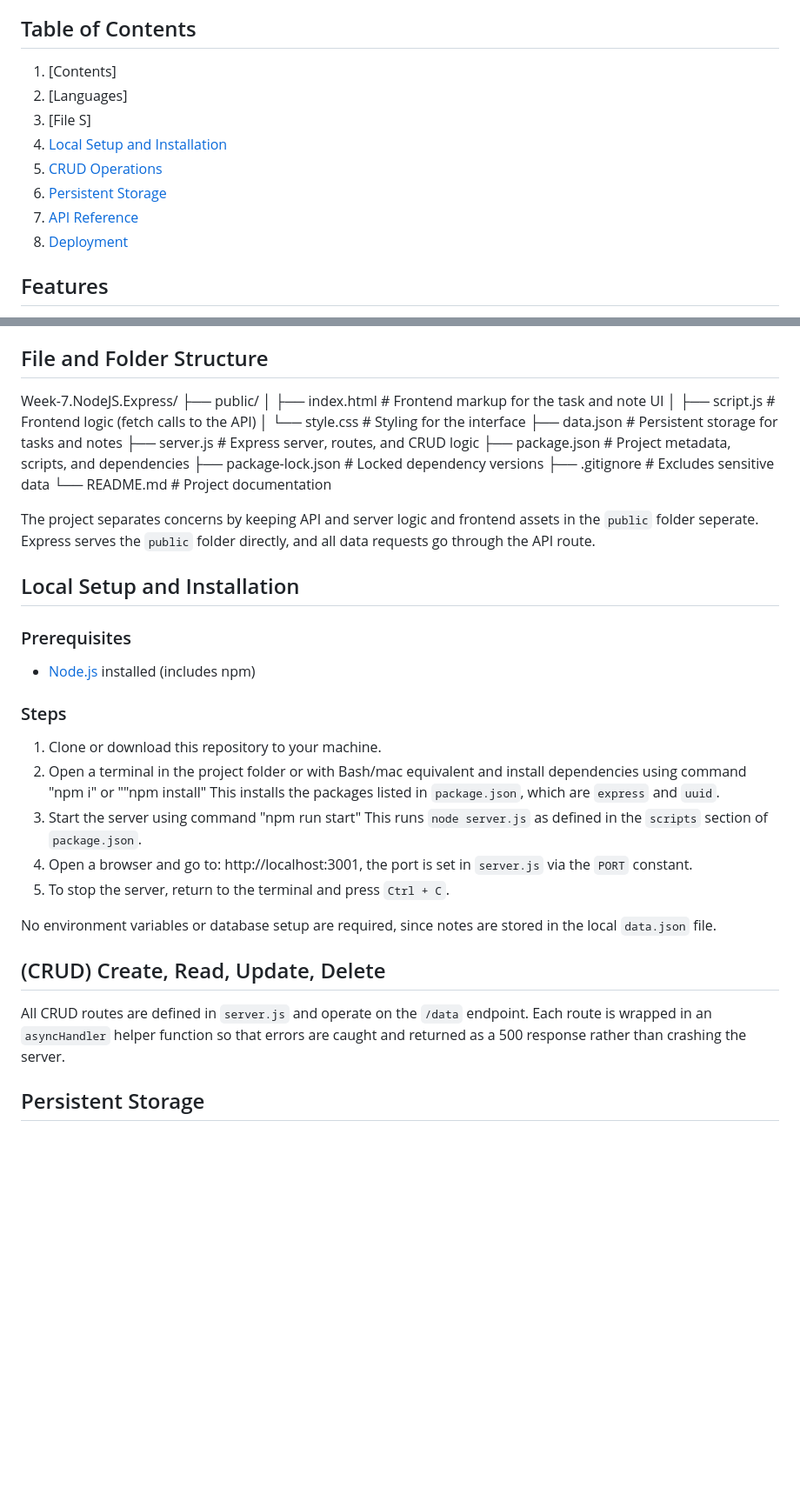
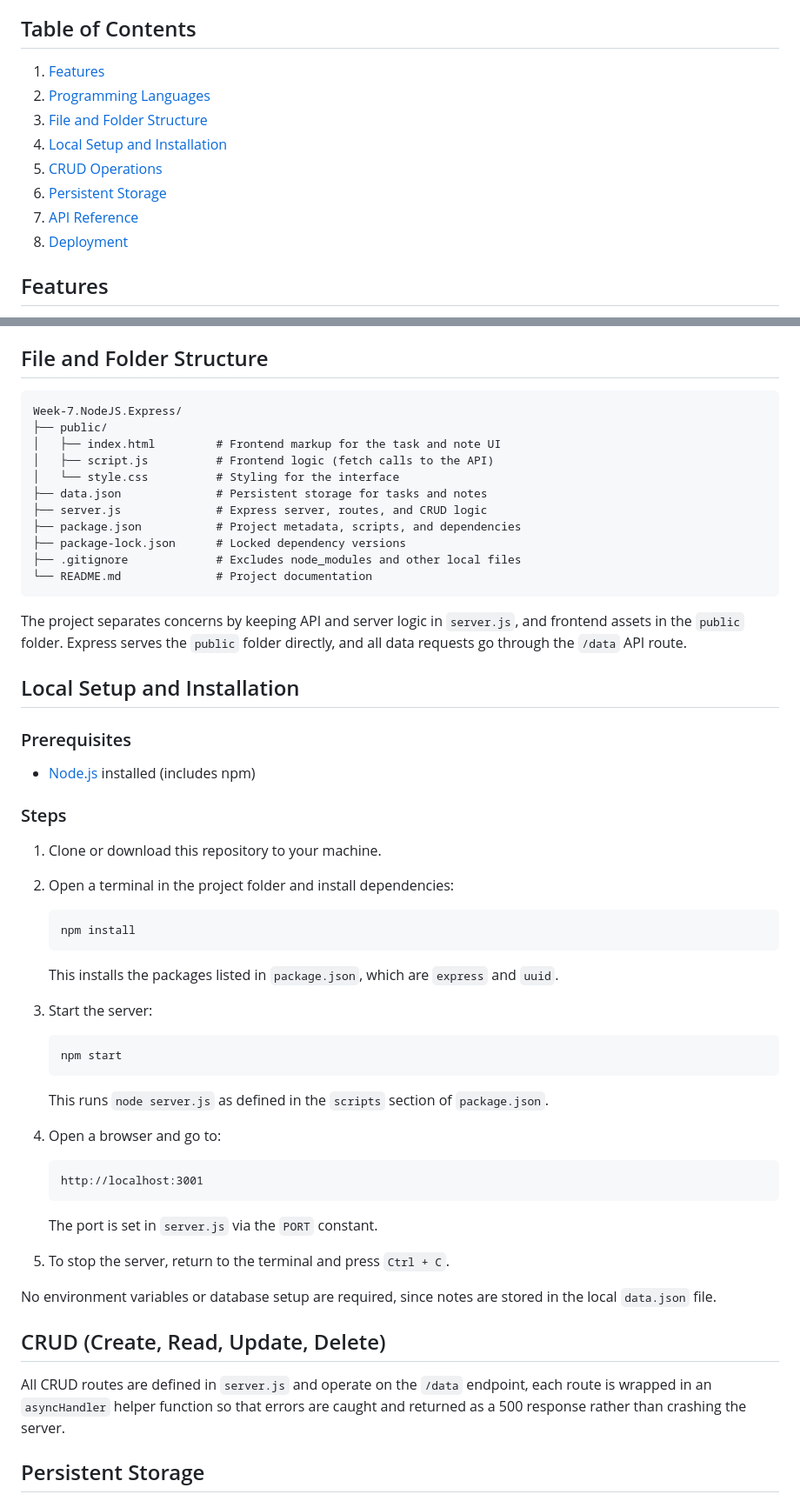
Before and after one commit to Jay-Dewhurst/Week-7.NodeJS.Express, a Markdown page: README.md, 2 parts joined by grey strips. Shown at 87% size. Drawn GitHub-style; blank space fills up the shorter version.

Commit message:
fixed formatting

````diff
--- a/README.md
+++ b/README.md
@@ -4,14 +4,14 @@ A full stack note and task tracking application built with Node.js and Express.
 
 ## Table of Contents
 
-1. [Contents]
-2. [Languages]
-3. [File S]
+1. [Features](#features)
+2. [Programming Languages](#programming-languages)
+3. [File and Folder Structure](#file-and-folder-structure)
 4. [Local Setup and Installation](#local-setup-and-installation)
-6. [CRUD Operations](#crud-operations)
-7. [Persistent Storage](#persistent-storage)
-8. [API Reference](#api-reference)
-9. [Deployment](#deployment)
+5. [CRUD Operations](#crud-create-read-update-delete)
+6. [Persistent Storage](#persistent-storage)
+7. [API Reference](#api-reference)
+8. [Deployment](#deployment)
 
 ## Features
 
@@ -31,40 +31,63 @@ A full stack note and task tracking application built with Node.js and Express.
 
 ## File and Folder Structure
 
+```
 Week-7.NodeJS.Express/
 ├── public/
-│   ├── index.html        # Frontend markup for the task and note UI
-│   ├── script.js         # Frontend logic (fetch calls to the API)
-│   └── style.css         # Styling for the interface
-├── data.json             # Persistent storage for tasks and notes
-├── server.js             # Express server, routes, and CRUD logic
-├── package.json          # Project metadata, scripts, and dependencies
-├── package-lock.json     # Locked dependency versions
-├── .gitignore            # Excludes sensitive data
-└── README.md             # Project documentation
+│   ├── index.html         # Frontend markup for the task and note UI
+│   ├── script.js          # Frontend logic (fetch calls to the API)
+│   └── style.css          # Styling for the interface
+├── data.json              # Persistent storage for tasks and notes
+├── server.js              # Express server, routes, and CRUD logic
+├── package.json           # Project metadata, scripts, and dependencies
+├── package-lock.json      # Locked dependency versions
+├── .gitignore             # Excludes node_modules and other local files
+└── README.md              # Project documentation
+```
 
-The project separates concerns by keeping API and server logic and frontend assets in the `public` folder seperate.
-Express serves the `public` folder directly, and all data requests go through the API route.
+The project separates concerns by keeping API and server logic in `server.js`, and frontend assets in the `public` folder. Express serves the `public` folder directly, and all data requests go through the `/data` API route.
 
 ## Local Setup and Installation
+
 ### Prerequisites
+
 - [Node.js](https://nodejs.org/) installed (includes npm)
 
 ### Steps
 
 1. Clone or download this repository to your machine.
-2. Open a terminal in the project folder or with Bash/mac equivalent and install dependencies using command "npm i" or ""npm install"
+
+2. Open a terminal in the project folder and install dependencies:
+
+   ```bash
+   npm install
+   ```
+
    This installs the packages listed in `package.json`, which are `express` and `uuid`.
-3. Start the server using command "npm run start"
+
+3. Start the server:
+
+   ```bash
+   npm start
+   ```
+
    This runs `node server.js` as defined in the `scripts` section of `package.json`.
-4. Open a browser and go to: http://localhost:3001, the port is set in `server.js` via the `PORT` constant.
+
+4. Open a browser and go to:
+
+   ```
+   http://localhost:3001
+   ```
+
+   The port is set in `server.js` via the `PORT` constant.
+
 5. To stop the server, return to the terminal and press `Ctrl + C`.
 
 No environment variables or database setup are required, since notes are stored in the local `data.json` file.
 
-## (CRUD) Create, Read, Update, Delete
+## CRUD (Create, Read, Update, Delete)
 
-All CRUD routes are defined in `server.js` and operate on the `/data` endpoint. Each route is wrapped in an `asyncHandler` helper function so that errors are caught and returned as a 500 response rather than crashing the server.
+All CRUD routes are defined in `server.js` and operate on the `/data` endpoint, each route is wrapped in an `asyncHandler` helper function so that errors are caught and returned as a 500 response rather than crashing the server.
 
 ## Persistent Storage
 
````
Also changed, not shown: other parts of README.md (+0 -2 lines).
